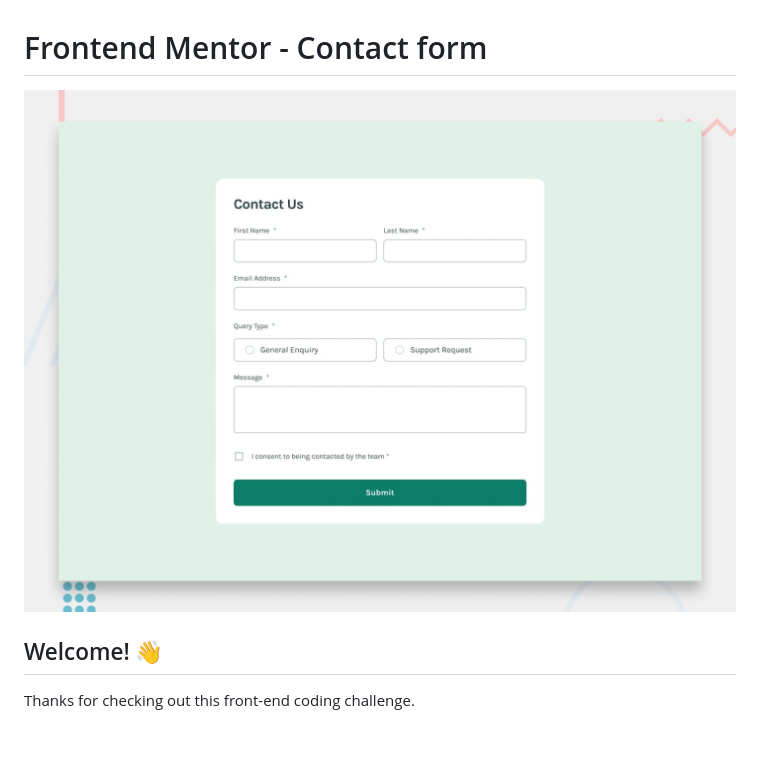
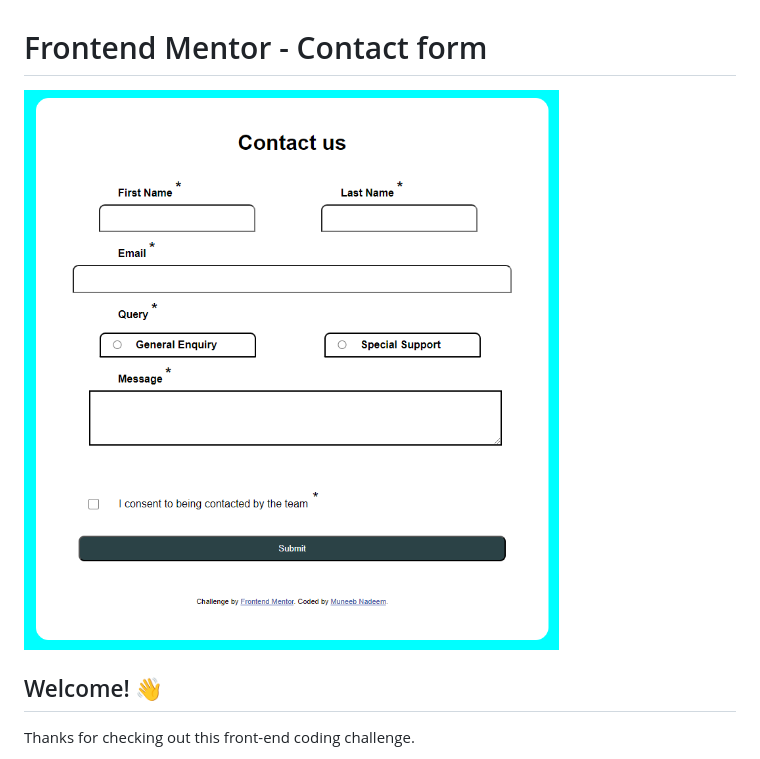
Before and after one commit to Muneeb2721/contact-us-page, a Markdown page: README.md, the part around the change. GitHub-like rendering; blank space fills up the shorter version.

Commit message:
1st commit update

```diff
--- a/README.md
+++ b/README.md
@@ -1,6 +1,6 @@
 # Frontend Mentor - Contact form
 
-![Design preview for the Contact form coding challenge](./design/desktop-preview.jpg)
+![Design preview for the Contact form coding challenge](./design/screenshot.png)
 
 ## Welcome! 👋
 
```
